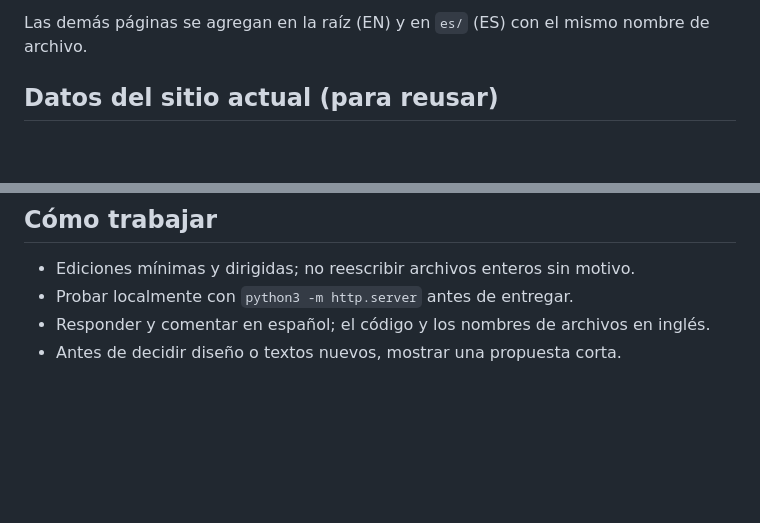
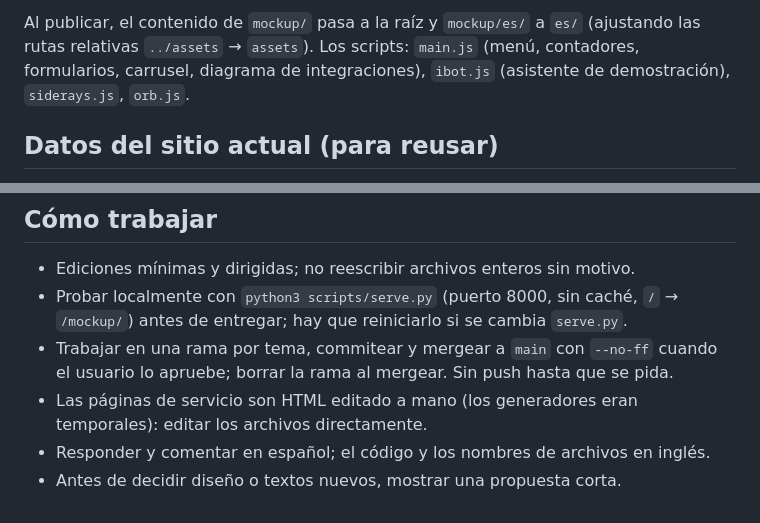
Before and after one commit to die-ortiz/icorporate-site-redesign, a Markdown page: CLAUDE.md, 2 parts joined by grey strips. Drawn GitHub-style; blank space fills up the shorter version.

````diff
--- a/CLAUDE.md
+++ b/CLAUDE.md
@@ -47,5 +50,5 @@ reference/          Material de referencia (no se publica)
 ```
-Las demás páginas se agregan en la raíz (EN) y en `es/` (ES) con el mismo nombre de archivo.
+Al publicar, el contenido de `mockup/` pasa a la raíz y `mockup/es/` a `es/` (ajustando las rutas relativas `../assets` → `assets`). Los scripts: `main.js` (menú, contadores, formularios, carrusel, diagrama de integraciones), `ibot.js` (asistente de demostración), `siderays.js`, `orb.js`.
 
 ## Datos del sitio actual (para reusar)
 - Nombre: iCorporate. Dirección: 1313 Ponce de Leon Blvd, Suite 201, Coral Gables, FL 33134. Tel: +1 954 770 1738.
@@ -57,6 +60,8 @@ Las demás páginas se agregan en la raíz (EN) y en `es/` (ES) con el mismo nom
 
 ## Cómo trabajar
 - Ediciones mínimas y dirigidas; no reescribir archivos enteros sin motivo.
-- Probar localmente con `python3 -m http.server` antes de entregar.
+- Probar localmente con `python3 scripts/serve.py` (puerto 8000, sin caché, `/` → `/mockup/`) antes de entregar; hay que reiniciarlo si se cambia `serve.py`.
+- Trabajar en una rama por tema, commitear y mergear a `main` con `--no-ff` cuando el usuario lo apruebe; borrar la rama al mergear. Sin push hasta que se pida.
+- Las páginas de servicio son HTML editado a mano (los generadores eran temporales): editar los archivos directamente.
 - Responder y comentar en español; el código y los nombres de archivos en inglés.
 - Antes de decidir diseño o textos nuevos, mostrar una propuesta corta.
````
Also changed, not shown: other parts of CLAUDE.md (+21 -18 lines).
